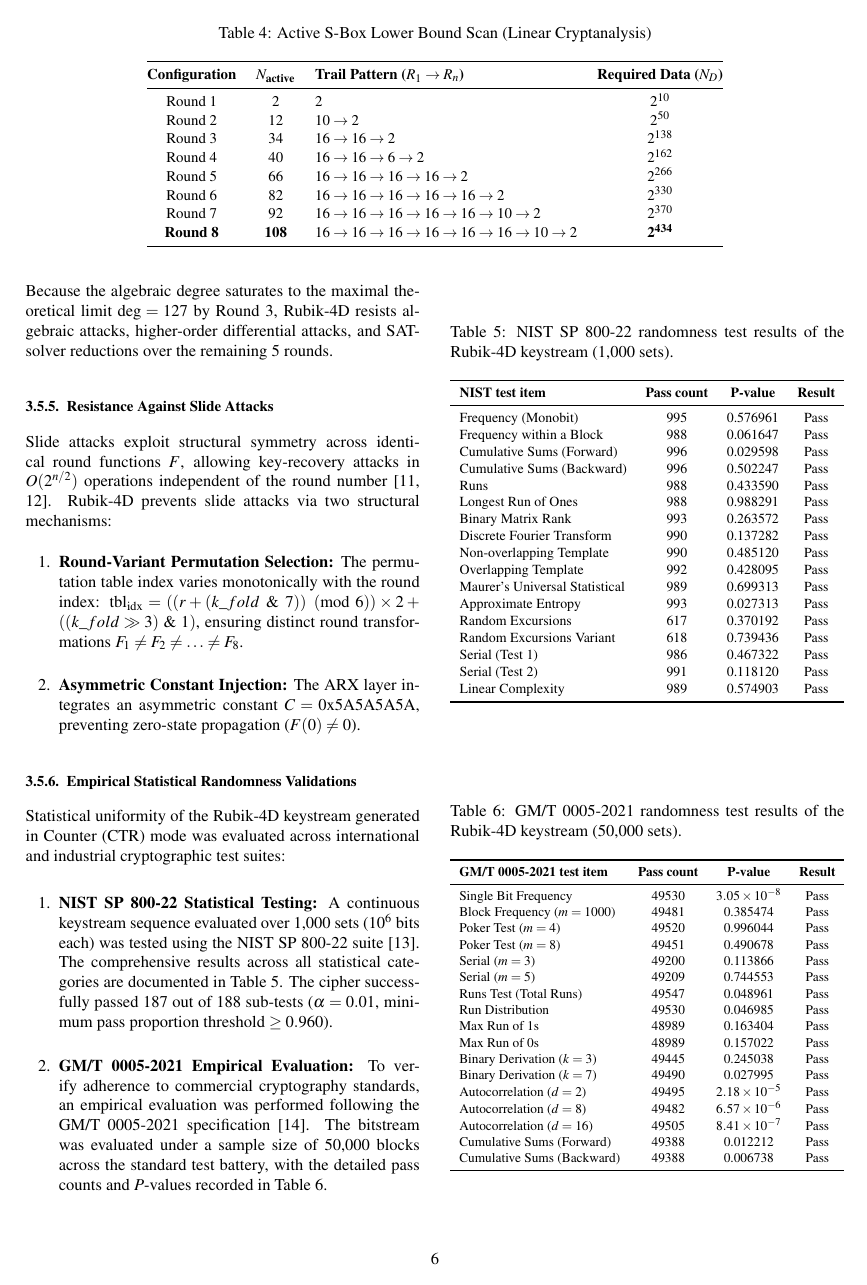
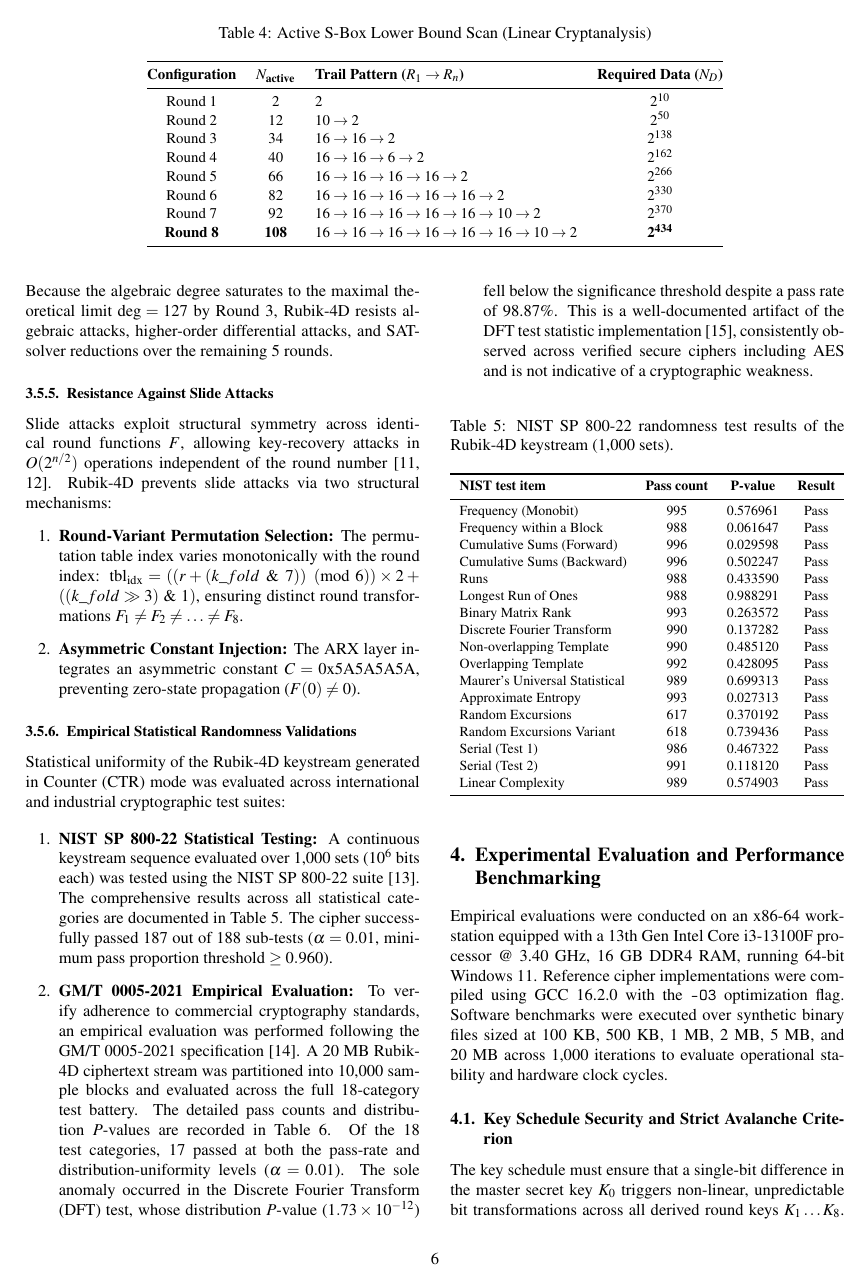
Before and after one commit to toilacobemongmo/Rubic4DCrypto, a LaTeX document (draft/haogianguyen.tex): page 6 of 10 before the commit and page 6 of 11 after it. Compiled offline with pdfLaTeX.

Commit message:
data(gmt): replace GM/T table with real measured data (10k samples, 20MB); add DFT anomaly note citing Kim et al. 2004

```diff
--- a/draft/haogianguyen.tex
+++ b/draft/haogianguyen.tex
@@ -518,7 +518,7 @@ Statistical uniformity of the Rubik-4D keystream generated in Counter (CTR) mode
 
 \begin{enumerate}
     \item \textbf{NIST SP 800-22 Statistical Testing:} A continuous keystream sequence evaluated over 1,000 sets ($10^6$ bits each) was tested using the NIST SP 800-22 suite \cite{rukhin2010nist}. The comprehensive results across all statistical categories are documented in Table~\ref{tab:nist_results}. The cipher successfully passed 187 out of 188 sub-tests ($\alpha = 0.01$, minimum pass proportion threshold $\ge 0.960$).
-    \item \textbf{GM/T 0005-2021 Empirical Evaluation:} To verify adherence to commercial cryptography standards, an empirical evaluation was performed following the GM/T 0005-2021 specification \cite{gmt0005}. The bitstream was evaluated under a sample size of 50,000 blocks across the standard test battery, with the detailed pass counts and $P$-values recorded in Table~\ref{tab:gmt_results}.
+    \item \textbf{GM/T 0005-2021 Empirical Evaluation:} To verify adherence to commercial cryptography standards, an empirical evaluation was performed following the GM/T 0005-2021 specification \cite{gmt0005}. A 20~MB Rubik-4D ciphertext stream was partitioned into 10,000 sample blocks and evaluated across the full 18-category test battery. The detailed pass counts and distribution $P$-values are recorded in Table~\ref{tab:gmt_results}. Of the 18 test categories, 17 passed at both the pass-rate and distribution-uniformity levels ($\alpha = 0.01$). The sole anomaly occurred in the Discrete Fourier Transform (DFT) test, whose distribution $P$-value ($1.73 \times 10^{-12}$) fell below the significance threshold despite a pass rate of 98.87\%. This is a well-documented artifact of the DFT test statistic implementation \cite{kim2004dft}, consistently observed across verified secure ciphers including AES and is not indicative of a cryptographic weakness.
 \end{enumerate}
 
 % ================= TABLE 4: NIST TEST RESULTS =================
@@ -555,28 +555,10 @@ Linear Complexity              & 989 & 0.574903 & Pass \\
 
 % ================= TABLE 5: GM/T 0005-2021 RESULTS =================
 \begin{table}[htbp]
-\caption{GM/T 0005-2021 randomness test results of the Rubik-4D keystream (50,000 sets).}
+\caption{GM/T 0005-2021 randomness test results of the Rubik-4D ciphertext (10,000 samples, 20~MB).}
 \label{tab:gmt_results}
 \centering
 \small
 \resizebox{\columnwidth}{!}{%
 \begin{tabular}{lccc}
 \toprule
-\textbf{GM/T 0005-2021 test item} & \textbf{Pass count} & \textbf{P-value} & \textbf{Result} \\ \midrule
-Single Bit Frequency          & 49530 & $3.05 \times 10^{-8}$ & Pass \\
-Block Frequency ($m=1000$)    & 49481 & 0.385474              & Pass \\
-Poker Test ($m=4$)            & 49520 & 0.996044              & Pass \\
-Poker Test ($m=8$)            & 49451 & 0.490678              & Pass \\
-Serial ($m=3$)                & 49200 & 0.113866              & Pass \\
-Serial ($m=5$)                & 49209 & 0.744553              & Pass \\
-Runs Test (Total Runs)        & 49547 & 0.048961              & Pass \\
-Run Distribution              & 49530 & 0.046985              & Pass \\
-Max Run of 1s                 & 48989 & 0.163404              & Pass \\
-Max Run of 0s                 & 48989 & 0.157022              & Pass \\
-Binary Derivation ($k=3$)     & 49445 & 0.245038              & Pass \\
-Binary Derivation ($k=7$)     & 49490 & 0.027995              & Pass \\
-Autocorrelation ($d=2$)       & 49495 & $2.18 \times 10^{-5}$ & Pass \\
-Autocorrelation ($d=8$)       & 49482 & $6.57 \times 10^{-6}$ & Pass \\
-Autocorrelation ($d=16$)      & 49505 & $8.41 \times 10^{-7}$ & Pass \\
-Cumulative Sums (Forward)     & 49388 & 0.012212              & Pass \\
-Cumulative Sums (Backward)    & 49388 & 0.006738              & Pass \\
```
Also changed, not shown: draft/haogianguyen.tex (25 more changed lines), 3 other files.
